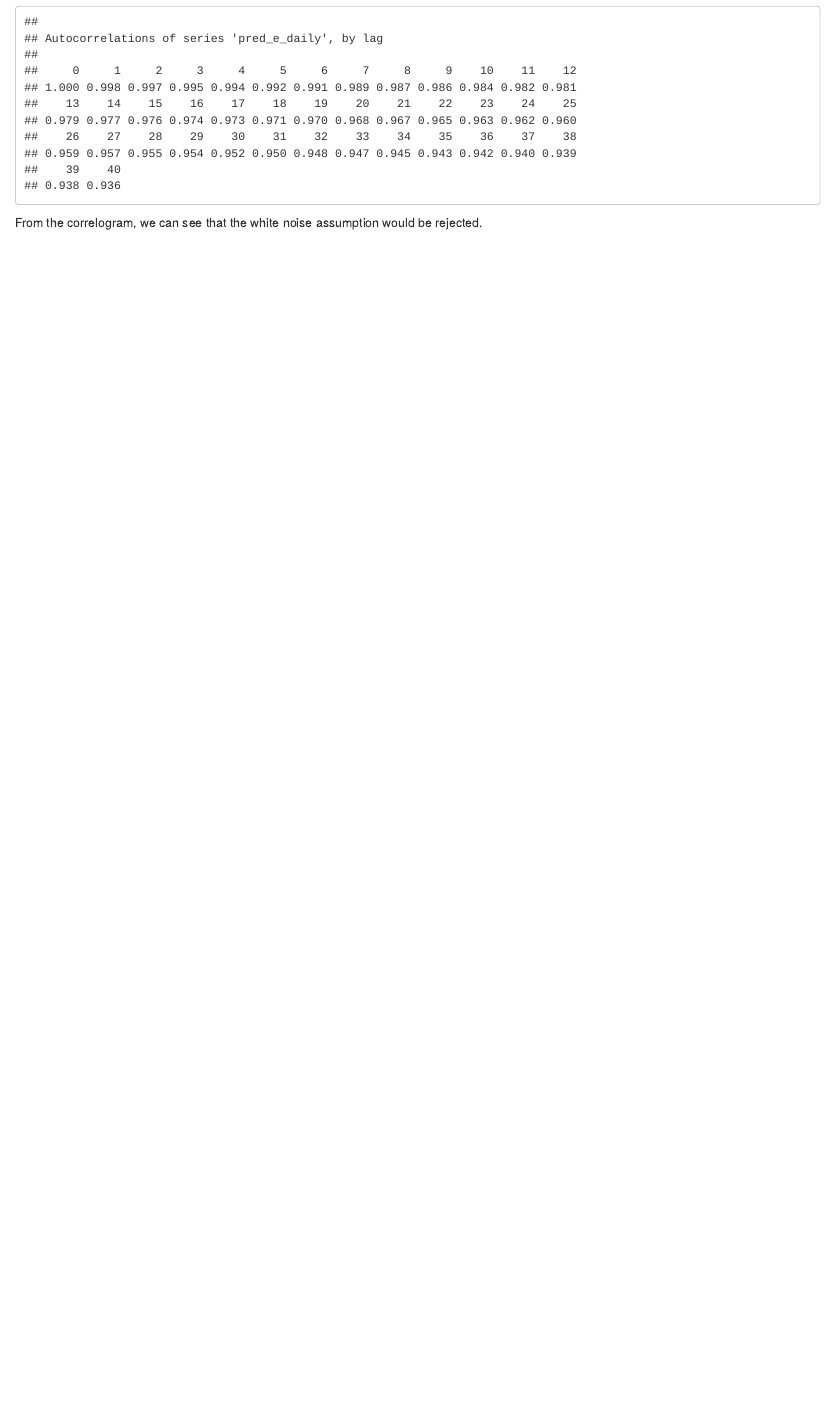
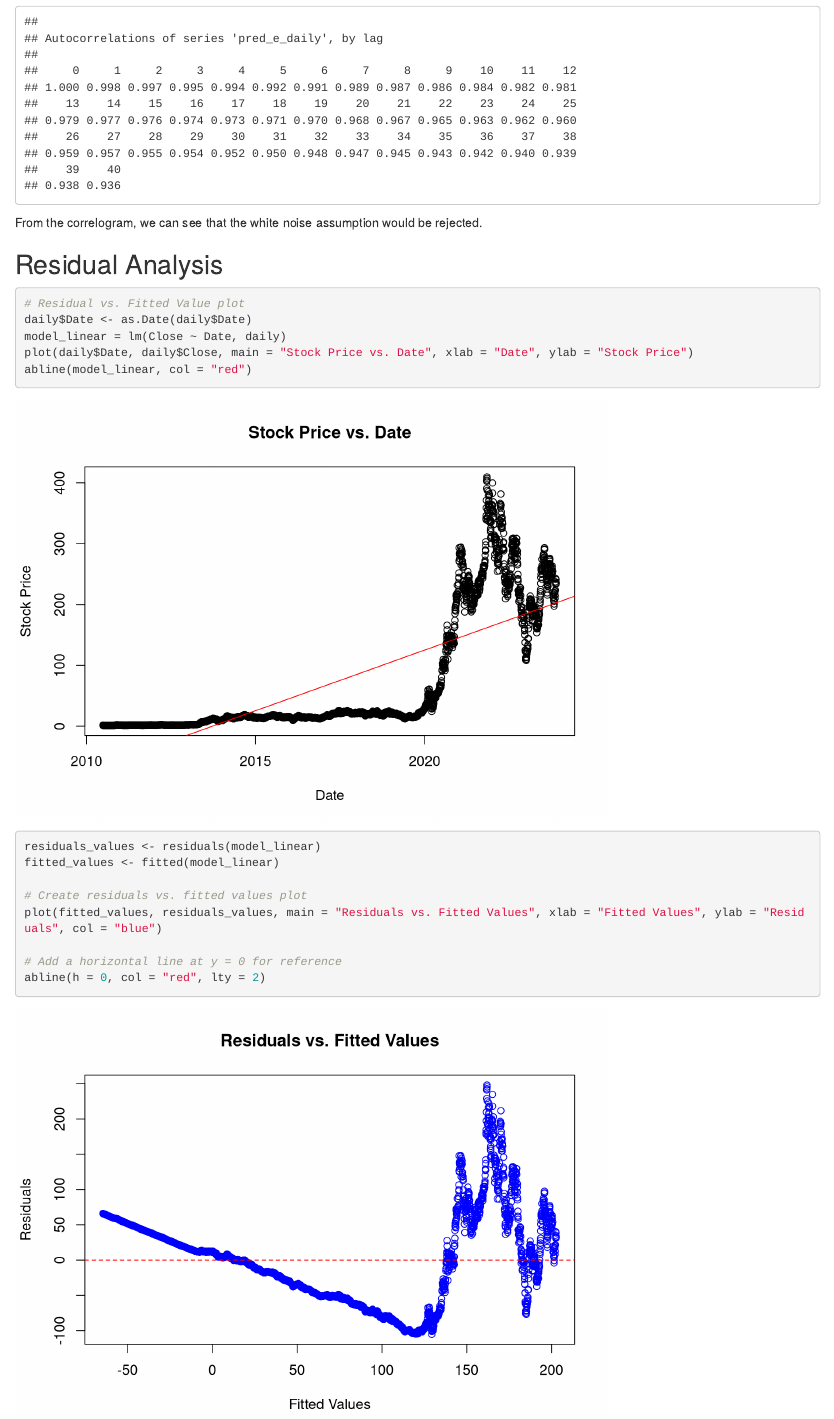
Before and after one commit to bba32/stat485, an R Markdown document (TSLA.Rmd): the page in a window 1100 px wide, from 860 px down. Rendered offline with R 4.5, knitr and Pandoc, with nearby package versions.

Commit message:
residual vs fitted value

````diff
--- a/TSLA.Rmd
+++ b/TSLA.Rmd
@@ -26,3 +26,21 @@ acf(pred_e_daily, plot = FALSE, lag.max = 40)
 ```
 
 From the correlogram, we can see that the white noise assumption would be rejected.
+
+## Residual Analysis
+```{r}
+# Residual vs. Fitted Value plot
+daily$Date <- as.Date(daily$Date)
+model_linear = lm(Close ~ Date, daily)
+plot(daily$Date, daily$Close, main = "Stock Price vs. Date", xlab = "Date", ylab = "Stock Price")
+abline(model_linear, col = "red")
+
+residuals_values <- residuals(model_linear)
+fitted_values <- fitted(model_linear)
+
+# Create residuals vs. fitted values plot
+plot(fitted_values, residuals_values, main = "Residuals vs. Fitted Values", xlab = "Fitted Values", ylab = "Residuals", col = "blue")
+
+# Add a horizontal line at y = 0 for reference
+abline(h = 0, col = "red", lty = 2)
+```
````
